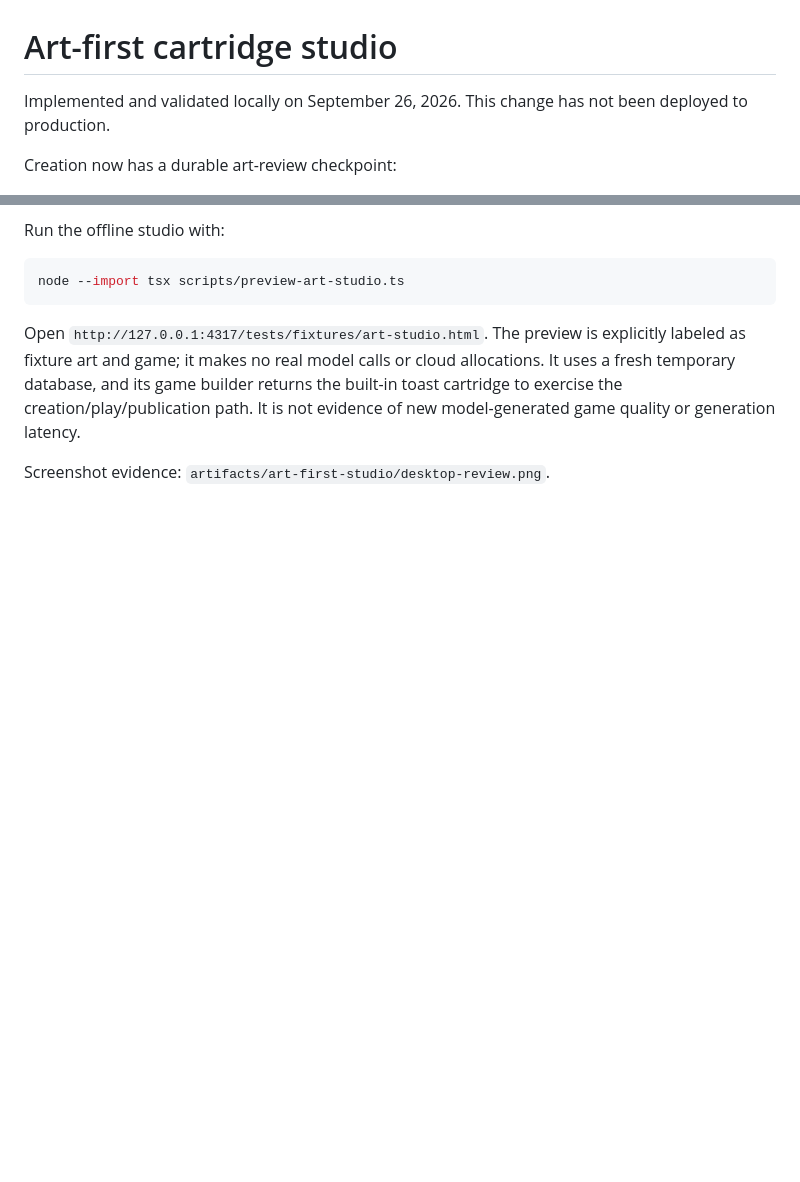
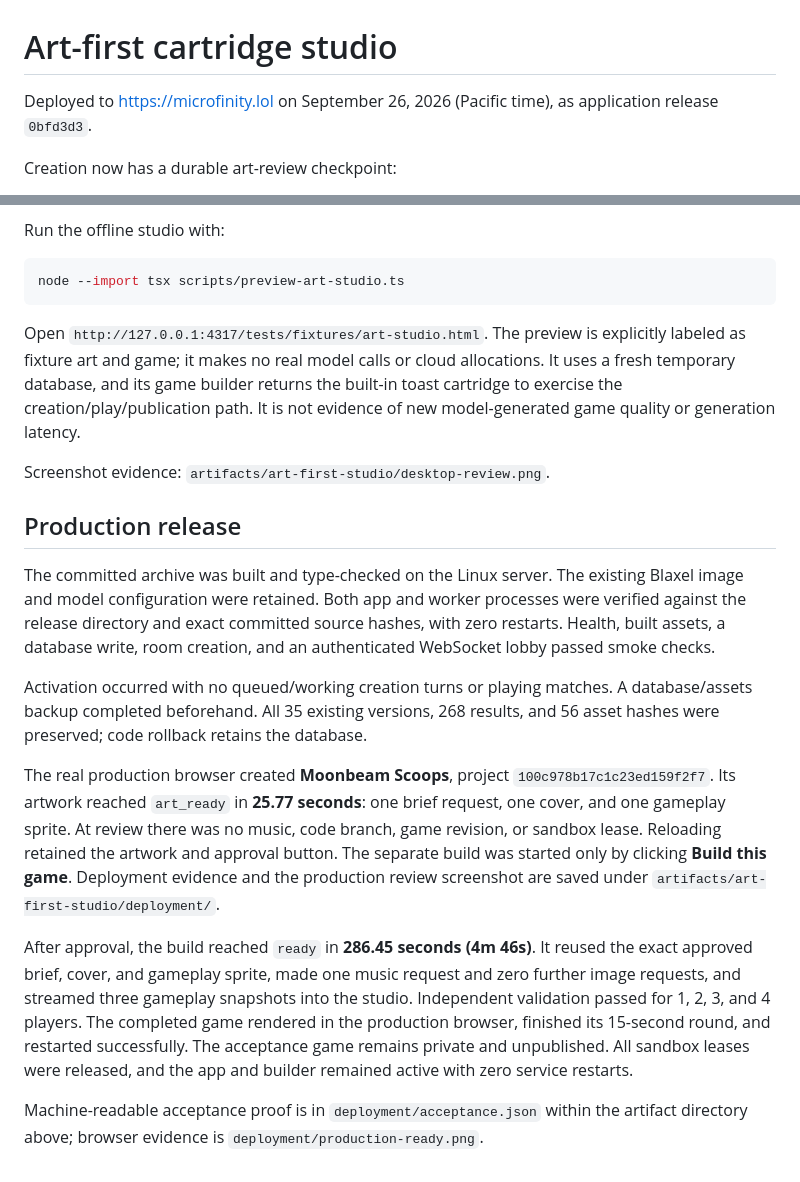
Before and after one commit to finbarr/microfinity, a Markdown page: docs/ART_FIRST_STUDIO.md, 2 parts joined by grey strips. Drawn GitHub-style; blank space fills up the shorter version.

Commit message:
Record art-first studio production acceptance

```diff
--- a/docs/ART_FIRST_STUDIO.md
+++ b/docs/ART_FIRST_STUDIO.md
@@ -1,7 +1,7 @@
 # Art-first cartridge studio
 
-Implemented and validated locally on September 26, 2026. This change has not been
-deployed to production.
+Deployed to https://microfinity.lol on September 26, 2026 (Pacific time),
+as application release `0bfd3d3`.
 
 Creation now has a durable art-review checkpoint:
 
@@ -61,3 +61,35 @@ cartridge to exercise the creation/play/publication path. It is not evidence of
 new model-generated game quality or generation latency.
 
 Screenshot evidence: `artifacts/art-first-studio/desktop-review.png`.
+
+
+## Production release
+
+The committed archive was built and type-checked on the Linux server. The existing
+Blaxel image and model configuration were retained. Both app and worker processes
+were verified against the release directory and exact committed source hashes,
+with zero restarts. Health, built assets, a database write, room creation, and an
+authenticated WebSocket lobby passed smoke checks.
+
+Activation occurred with no queued/working creation turns or playing matches.
+A database/assets backup completed beforehand. All 35 existing versions, 268
+results, and 56 asset hashes were preserved; code rollback retains the database.
+
+The real production browser created **Moonbeam Scoops**, project
+`100c978b17c1c23ed159f2f7`. Its artwork reached `art_ready` in **25.77 seconds**:
+one brief request, one cover, and one gameplay sprite. At review there was no
+music, code branch, game revision, or sandbox lease. Reloading retained the artwork
+and approval button. The separate build was started only by clicking
+**Build this game**. Deployment evidence and the production review screenshot are
+saved under `artifacts/art-first-studio/deployment/`.
+
+After approval, the build reached `ready` in **286.45 seconds (4m 46s)**. It reused
+the exact approved brief, cover, and gameplay sprite, made one music request and
+zero further image requests, and streamed three gameplay snapshots into the studio.
+Independent validation passed for 1, 2, 3, and 4 players. The completed game rendered
+in the production browser, finished its 15-second round, and restarted successfully.
+The acceptance game remains private and unpublished. All sandbox leases were
+released, and the app and builder remained active with zero service restarts.
+
+Machine-readable acceptance proof is in `deployment/acceptance.json` within the
+artifact directory above; browser evidence is `deployment/production-ready.png`.
```
Also changed, not shown: docs/BLAXEL_PRODUCTION_VALIDATION.md (+1 -0 lines).
